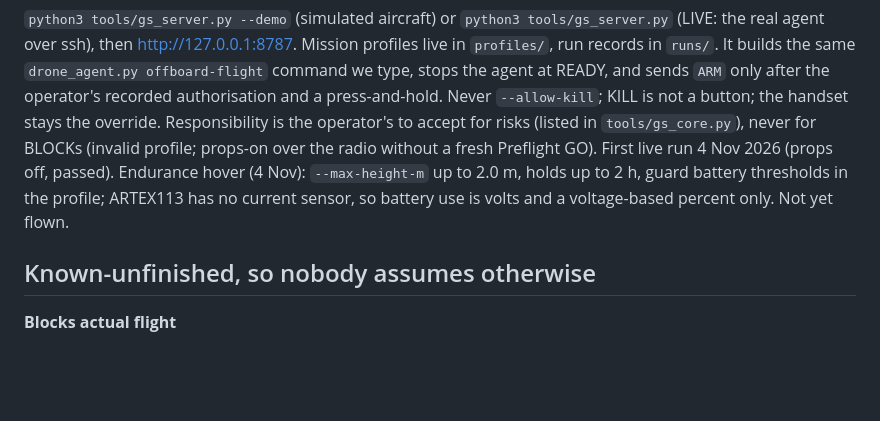
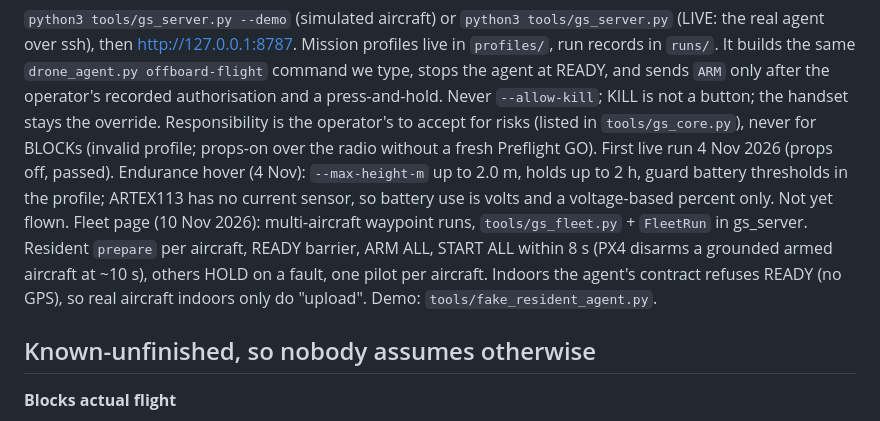
Before and after one commit to josephstengg-png/Drone-dev, a Markdown page: CLAUDE.md, the part around the change. GitHub-like rendering; blank space fills up the shorter version.

Commit message:
CLAUDE.md: Fleet page note
Co-Authored-By: Claude Opus 5.5 <noreply@anthropic.com>

```diff
--- a/CLAUDE.md
+++ b/CLAUDE.md
@@ -151,6 +151,9 @@ Responsibility is the operator's to accept for risks (listed in `tools/gs_core.p
 props-on over the radio without a fresh Preflight GO). First live run 4 Nov 2026 (props off, passed).
 Endurance hover (4 Nov): `--max-height-m` up to 2.0 m, holds up to 2 h, guard battery thresholds in the profile; ARTEX113 has no
 current sensor, so battery use is volts and a voltage-based percent only. Not yet flown.
+Fleet page (10 Nov 2026): multi-aircraft waypoint runs, `tools/gs_fleet.py` + `FleetRun` in gs_server. Resident `prepare` per aircraft,
+READY barrier, ARM ALL, START ALL within 8 s (PX4 disarms a grounded armed aircraft at ~10 s), others HOLD on a fault, one pilot per
+aircraft. Indoors the agent's contract refuses READY (no GPS), so real aircraft indoors only do "upload". Demo: `tools/fake_resident_agent.py`.
 
 ## Known-unfinished, so nobody assumes otherwise
 
```
